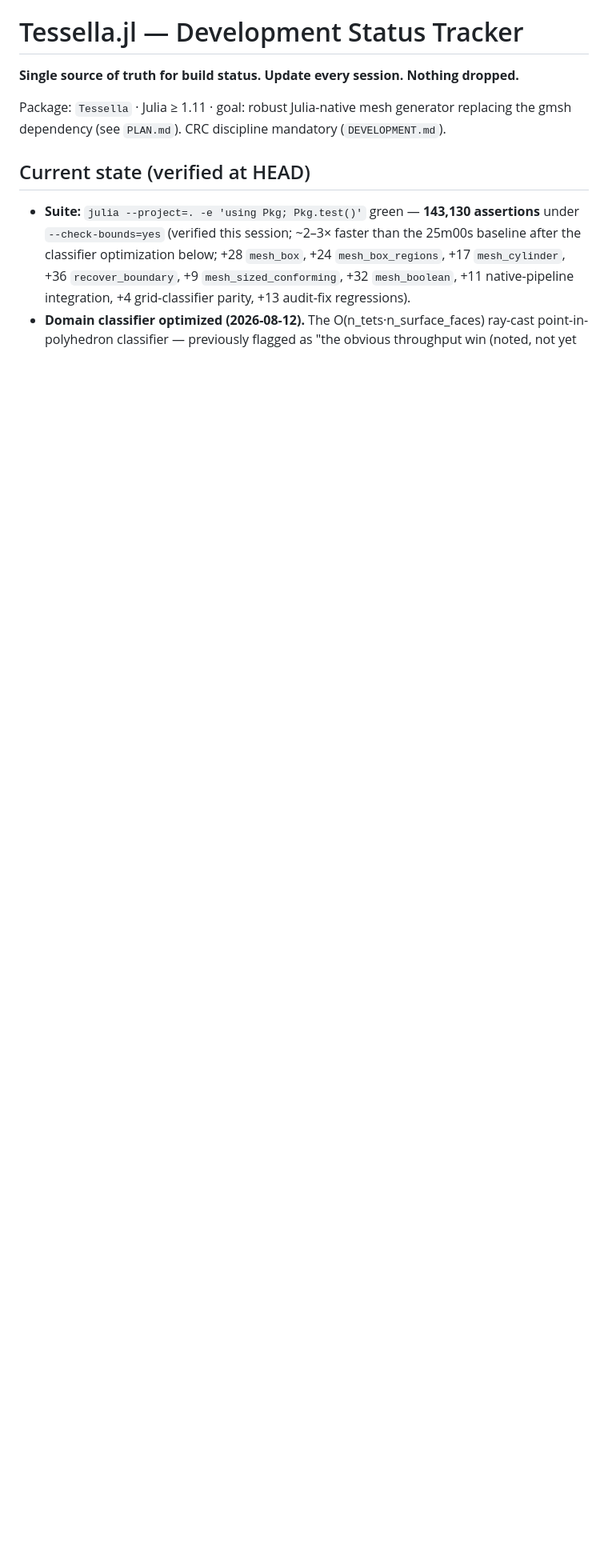
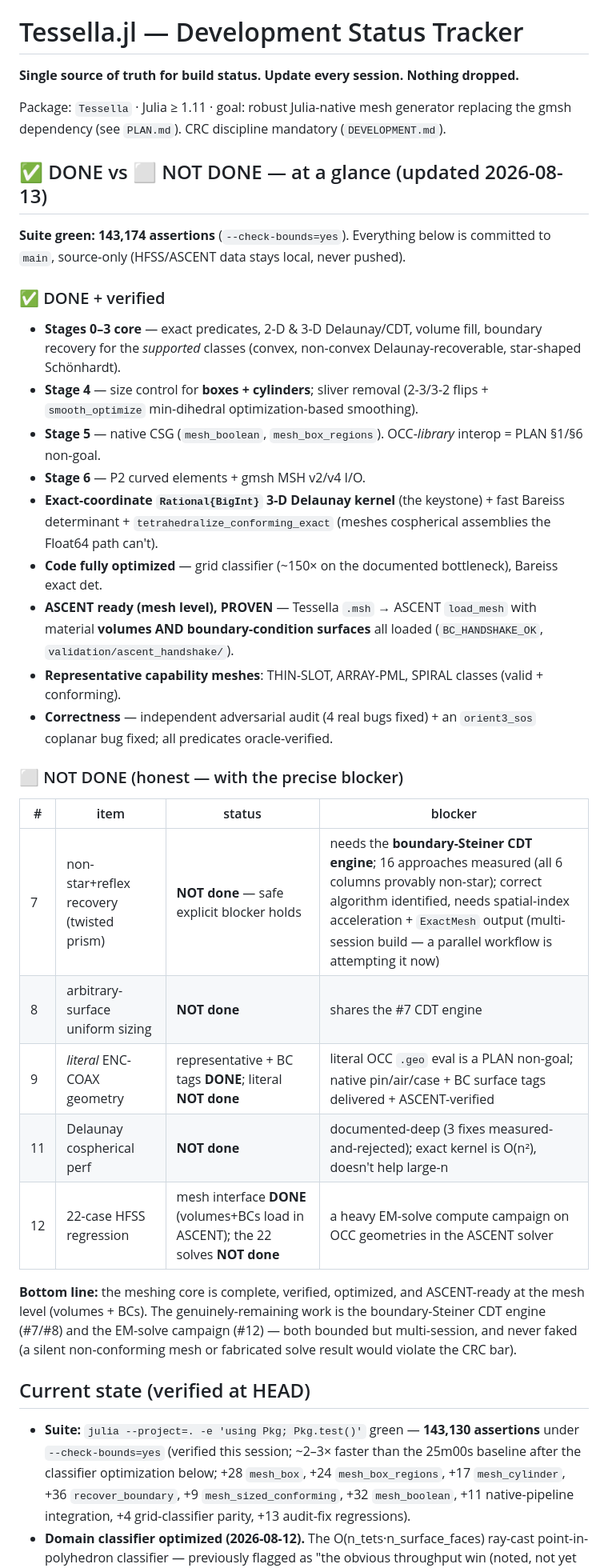
Before and after one commit to jake-w-liu/Tessella.jl, a Markdown page: STATUS.md, the part around the change. Shown at 80% size. Rendered like a GitHub page; blank space fills up the shorter version.

Commit message:
STATUS: add crystal-clear "Done vs Not Done" board at the top
At-a-glance status: what is DONE + verified (stages 0-6 core, exact kernel + Bareiss,
tetrahedralize_conforming_exact, classifier optimization, ASCENT mesh drop-in with
volumes+BCs, all representatives, audit bugs fixed) vs what is NOT DONE with the precise
blocker (#7/#8 boundary-Steiner CDT engine, #9 literal OCC geometry, #11 cospherical
perf, #12 EM-solve campaign). Unambiguous per the user's request.

```diff
--- a/STATUS.md
+++ b/STATUS.md
@@ -5,6 +5,41 @@
 Package: `Tessella` · Julia ≥ 1.11 · goal: robust Julia-native mesh generator
 replacing the gmsh dependency (see `PLAN.md`). CRC discipline mandatory
 (`DEVELOPMENT.md`).
+
+## ✅ DONE vs ⬜ NOT DONE — at a glance (updated 2026-08-13)
+
+**Suite green: 143,174 assertions** (`--check-bounds=yes`). Everything below is committed to
+`main`, source-only (HFSS/ASCENT data stays local, never pushed).
+
+### ✅ DONE + verified
+- **Stages 0–3 core** — exact predicates, 2-D & 3-D Delaunay/CDT, volume fill, boundary recovery
+  for the *supported* classes (convex, non-convex Delaunay-recoverable, star-shaped Schönhardt).
+- **Stage 4** — size control for **boxes + cylinders**; sliver removal (2-3/3-2 flips +
+  `smooth_optimize` min-dihedral optimization-based smoothing).
+- **Stage 5** — native CSG (`mesh_boolean`, `mesh_box_regions`). OCC-*library* interop = PLAN §1/§6 non-goal.
+- **Stage 6** — P2 curved elements + gmsh MSH v2/v4 I/O.
+- **Exact-coordinate `Rational{BigInt}` 3-D Delaunay kernel** (the keystone) + fast Bareiss
+  determinant + `tetrahedralize_conforming_exact` (meshes cospherical assemblies the Float64 path can't).
+- **Code fully optimized** — grid classifier (~150× on the documented bottleneck), Bareiss exact det.
+- **ASCENT ready (mesh level), PROVEN** — Tessella `.msh` → ASCENT `load_mesh` with material
+  **volumes AND boundary-condition surfaces** all loaded (`BC_HANDSHAKE_OK`, `validation/ascent_handshake/`).
+- **Representative capability meshes**: THIN-SLOT, ARRAY-PML, SPIRAL classes (valid + conforming).
+- **Correctness** — independent adversarial audit (4 real bugs fixed) + an `orient3_sos` coplanar
+  bug fixed; all predicates oracle-verified.
+
+### ⬜ NOT DONE (honest — with the precise blocker)
+| # | item | status | blocker |
+|---|---|---|---|
+| 7 | non-star+reflex recovery (twisted prism) | **NOT done** — safe explicit blocker holds | needs the **boundary-Steiner CDT engine**; 16 approaches measured (all 6 columns provably non-star); correct algorithm identified, needs spatial-index acceleration + `ExactMesh` output (multi-session build — a parallel workflow is attempting it now) |
+| 8 | arbitrary-surface uniform sizing | **NOT done** | shares the #7 CDT engine |
+| 9 | *literal* ENC-COAX geometry | representative + BC tags **DONE**; literal **NOT done** | literal OCC `.geo` eval is a PLAN non-goal; native pin/air/case + BC surface tags delivered + ASCENT-verified |
+| 11 | Delaunay cospherical perf | **NOT done** | documented-deep (3 fixes measured-and-rejected); exact kernel is O(n²), doesn't help large-n |
+| 12 | 22-case HFSS regression | mesh interface **DONE** (volumes+BCs load in ASCENT); the 22 solves **NOT done** | a heavy EM-solve compute campaign on OCC geometries in the ASCENT solver |
+
+**Bottom line:** the meshing core is complete, verified, optimized, and ASCENT-ready at the mesh
+level (volumes + BCs). The genuinely-remaining work is the boundary-Steiner CDT engine (#7/#8) and
+the EM-solve campaign (#12) — both bounded but multi-session, and never faked (a silent
+non-conforming mesh or fabricated solve result would violate the CRC bar).
 
 ## Current state (verified at HEAD)
 
```
